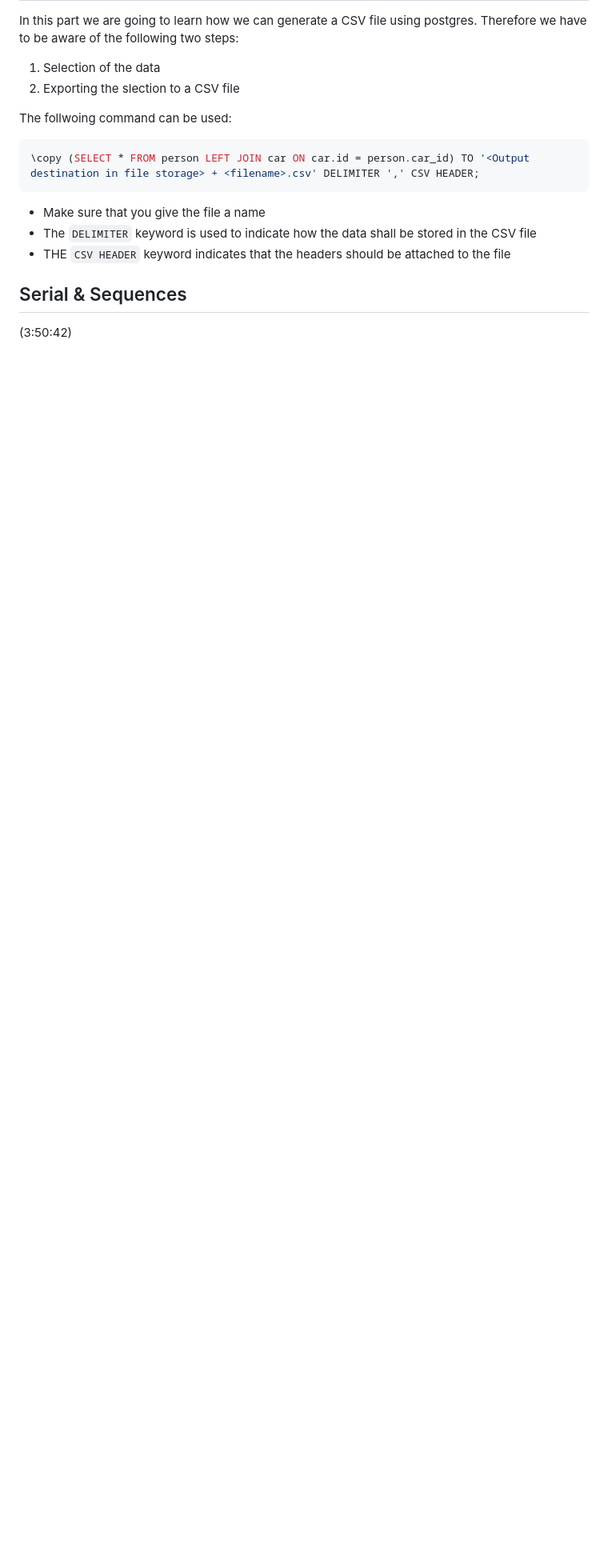
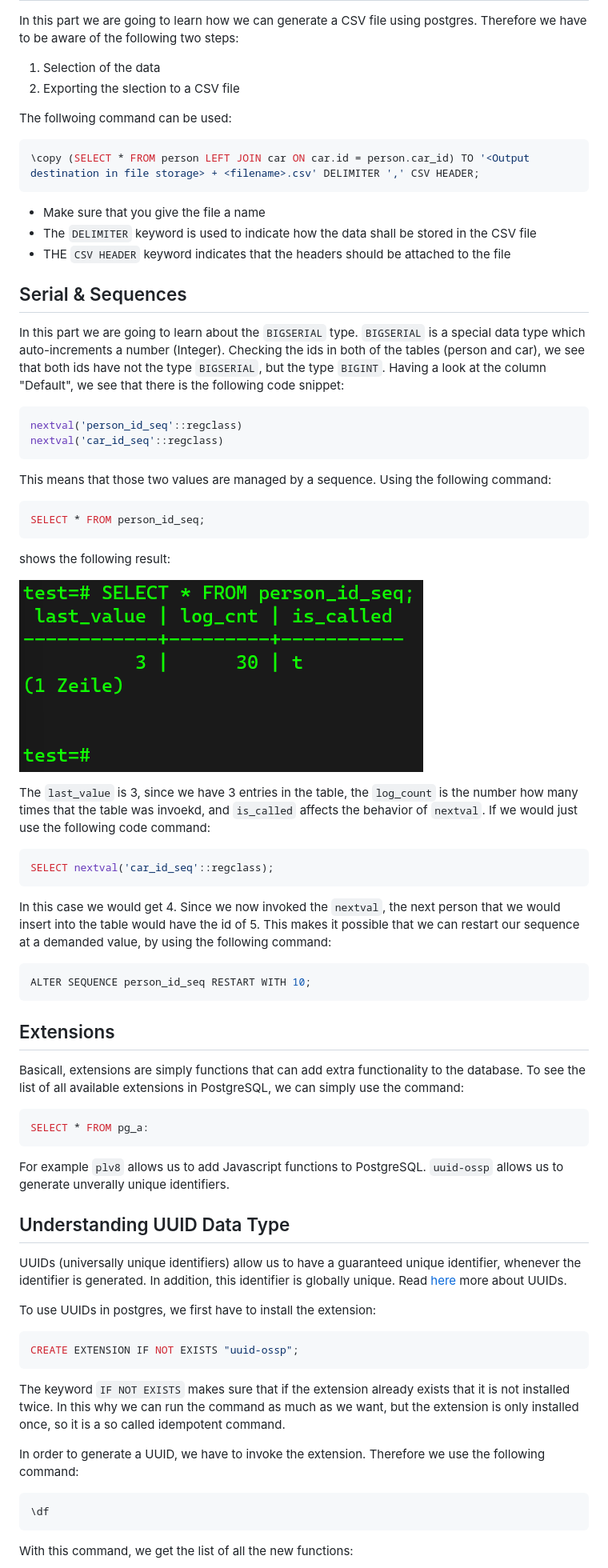
Before and after one commit to dastal/Tutorials, a Markdown page: PostgreSQL_Course/docs/Further_Knowledge_and Conclusion.md, the part around the change printed below. Shown: that part at 80% size. Rendered like a GitHub page; pictures changed too: PostgreSQL_Course/docs/images/person_sequence.png (added); blank space fills up the shorter version.

Commit message:
finished course

````diff
--- a/PostgreSQL_Course/docs/Further_Knowledge_and Conclusion.md
+++ b/PostgreSQL_Course/docs/Further_Knowledge_and Conclusion.md
@@ -16,4 +16,60 @@ The follwoing command can be used:
 - THE `CSV HEADER` keyword indicates that the headers should be attached to the file
 
 ## Serial & Sequences ##
-(3:50:42)
+In this part we are going to learn about the `BIGSERIAL` type. `BIGSERIAL` is a special data type which auto-increments a number (Integer). Checking the ids in both of the tables (person and car), we see that both ids have not the type `BIGSERIAL`, but the type `BIGINT`. Having a look at the column "Default", we see that there is the following code snippet:
+
+```sql
+nextval('person_id_seq'::regclass)
+nextval('car_id_seq'::regclass)
+```
+
+This means that those two values are managed by a sequence. Using the following command:
+
+```SQL
+SELECT * FROM person_id_seq;
+```
+
+shows the following result:
+
+![Person Sequence](images/person_sequence.png)
+
+The `last_value` is 3, since we have 3 entries in the table, the `log_count` is the number how many times that the table was invoekd, and `is_called` affects the behavior of `nextval`. If we would just use the following code command:
+
+```sql
+SELECT nextval('car_id_seq'::regclass);
+```
+
+In this case we would get 4. Since we now invoked the `nextval`, the next person that we would insert into the table would have the id of 5. This makes it possible that we can restart our sequence at a demanded value, by using the following command:
+
+```sql
+ALTER SEQUENCE person_id_seq RESTART WITH 10;
+```
+
+## Extensions ##
+Basicall, extensions are simply functions that can add extra functionality to the database. To see the list of all available extensions in PostgreSQL, we can simply use the command:
+
+```sql
+SELECT * FROM pg_a:
+```
+
+For example `plv8` allows us to add Javascript functions to PostgreSQL. `uuid-ossp` allows us to generate unverally unique identifiers.
+
+## Understanding UUID Data Type ##
+UUIDs (universally unique identifiers) allow us to have a guaranteed unique identifier, whenever the identifier is generated. In addition, this identifier is globally unique. Read [here](https://en.wikipedia.org/wiki/Universally_unique_identifier) more about UUIDs.
+
+To use UUIDs in postgres, we first have to install the extension:
+
+```sql
+CREATE EXTENSION IF NOT EXISTS "uuid-ossp";
+```
+
+The keyword `IF NOT EXISTS` makes sure that if the extension already exists that it is not installed twice. In this why we can run the command as much as we want, but the extension is only installed once, so it is a so called idempotent command.
+
+In order to generate a UUID, we have to invoke the extension. Therefore we use the following command:
+
+```sql
+\df
+```
+
+With this command, we get the list of all the new functions:
+
````
Also changed, not shown: other parts of PostgreSQL_Course/docs/Further_Knowledge_and Conclusion.md (+41 -0 lines), PostgreSQL_Course/docs/images/invoked_functions.png (added), PostgreSQL_Course/docs/images/uuid.png (added), 3 other files.
